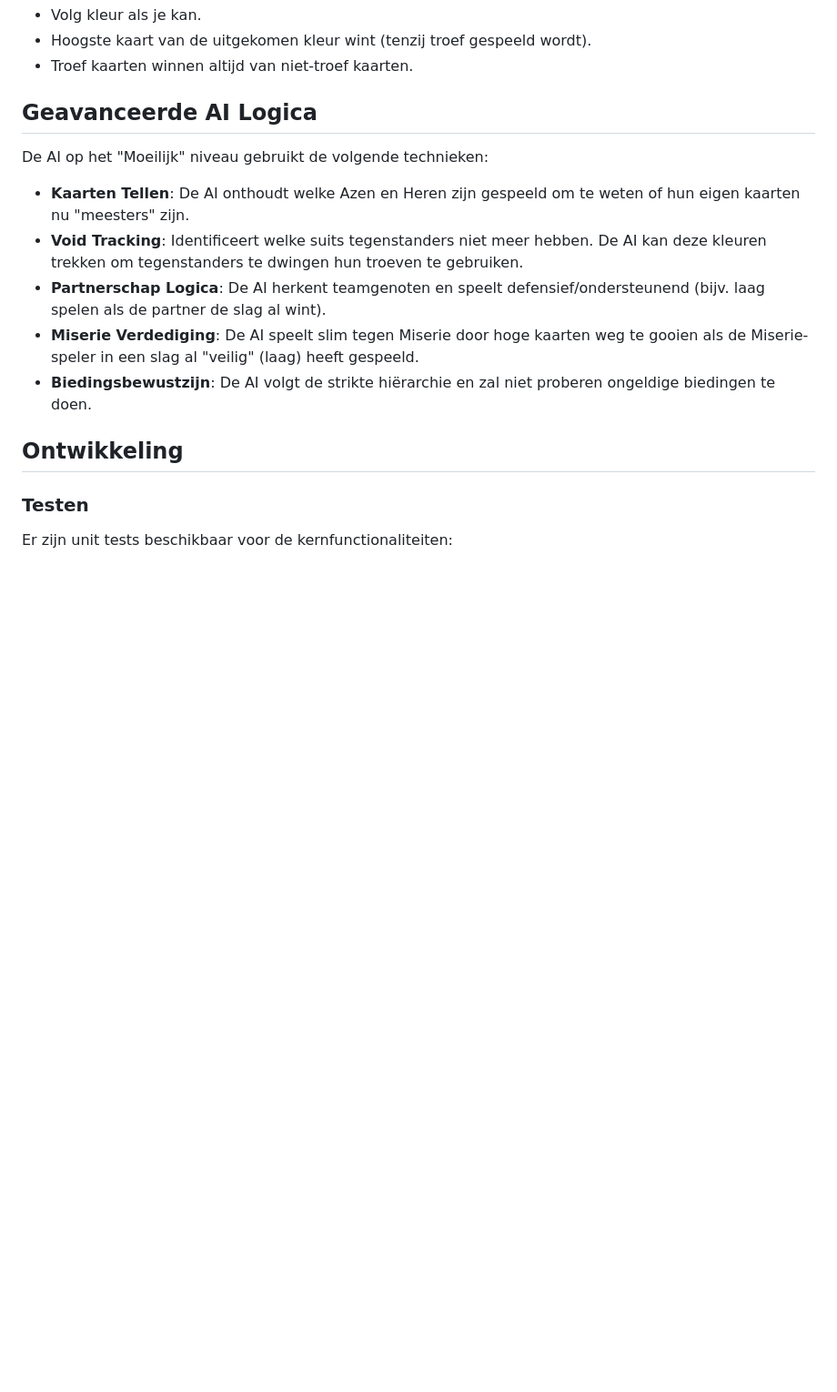
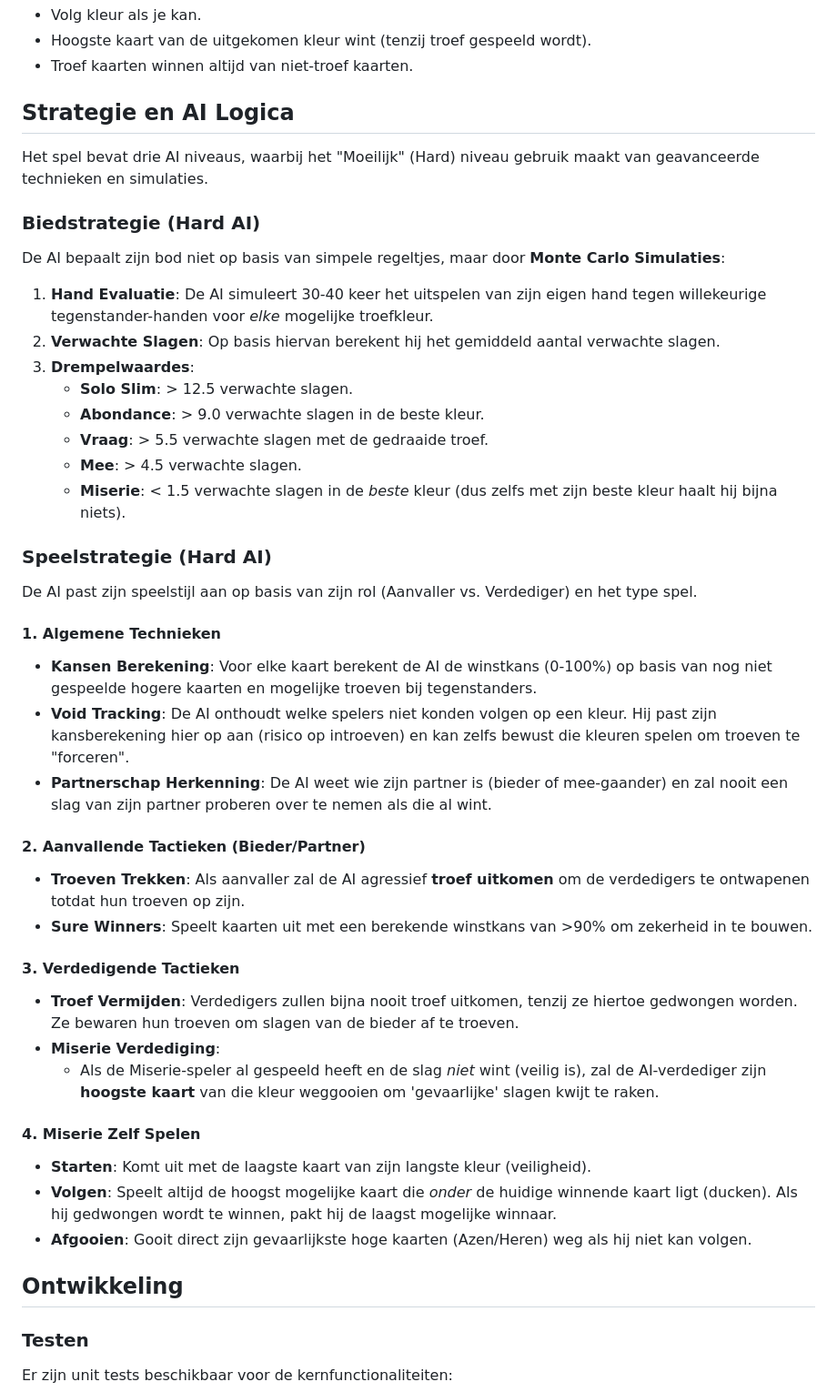
Before and after one commit to mark-vandenbroeck/Wiezen, a Markdown page: README.md, the part around the change. Shown at 91% size. Rendered like a GitHub page; blank space fills up the shorter version.

Commit message:
Expand AI strategy documentation in README

```diff
--- a/README.md
+++ b/README.md
@@ -98,14 +98,42 @@ De biedingen volgen een strikte rangorde:
 - Hoogste kaart van de uitgekomen kleur wint (tenzij troef gespeeld wordt).
 - Troef kaarten winnen altijd van niet-troef kaarten.
 
-## Geavanceerde AI Logica
+## Strategie en AI Logica
 
-De AI op het "Moeilijk" niveau gebruikt de volgende technieken:
-- **Kaarten Tellen**: De AI onthoudt welke Azen en Heren zijn gespeeld om te weten of hun eigen kaarten nu "meesters" zijn.
-- **Void Tracking**: Identificeert welke suits tegenstanders niet meer hebben. De AI kan deze kleuren trekken om tegenstanders te dwingen hun troeven te gebruiken.
-- **Partnerschap Logica**: De AI herkent teamgenoten en speelt defensief/ondersteunend (bijv. laag spelen als de partner de slag al wint).
-- **Miserie Verdediging**: De AI speelt slim tegen Miserie door hoge kaarten weg te gooien als de Miserie-speler in een slag al "veilig" (laag) heeft gespeeld.
-- **Biedingsbewustzijn**: De AI volgt de strikte hiërarchie en zal niet proberen ongeldige biedingen te doen.
+Het spel bevat drie AI niveaus, waarbij het "Moeilijk" (Hard) niveau gebruik maakt van geavanceerde technieken en simulaties.
+
+### Biedstrategie (Hard AI)
+De AI bepaalt zijn bod niet op basis van simpele regeltjes, maar door **Monte Carlo Simulaties**:
+1.  **Hand Evaluatie**: De AI simuleert 30-40 keer het uitspelen van zijn eigen hand tegen willekeurige tegenstander-handen voor *elke* mogelijke troefkleur.
+2.  **Verwachte Slagen**: Op basis hiervan berekent hij het gemiddeld aantal verwachte slagen.
+3.  **Drempelwaardes**:
+    -   **Solo Slim**: > 12.5 verwachte slagen.
+    -   **Abondance**: > 9.0 verwachte slagen in de beste kleur.
+    -   **Vraag**: > 5.5 verwachte slagen met de gedraaide troef.
+    -   **Mee**: > 4.5 verwachte slagen.
+    -   **Miserie**: < 1.5 verwachte slagen in de *beste* kleur (dus zelfs met zijn beste kleur haalt hij bijna niets).
+
+### Speelstrategie (Hard AI)
+De AI past zijn speelstijl aan op basis van zijn rol (Aanvaller vs. Verdediger) en het type spel.
+
+#### 1. Algemene Technieken
+-   **Kansen Berekening**: Voor elke kaart berekent de AI de winstkans (0-100%) op basis van nog niet gespeelde hogere kaarten en mogelijke troeven bij tegenstanders.
+-   **Void Tracking**: De AI onthoudt welke spelers niet konden volgen op een kleur. Hij past zijn kansberekening hier op aan (risico op introeven) en kan zelfs bewust die kleuren spelen om troeven te "forceren".
+-   **Partnerschap Herkenning**: De AI weet wie zijn partner is (bieder of mee-gaander) en zal nooit een slag van zijn partner proberen over te nemen als die al wint.
+
+#### 2. Aanvallende Tactieken (Bieder/Partner)
+-   **Troeven Trekken**: Als aanvaller zal de AI agressief **troef uitkomen** om de verdedigers te ontwapenen totdat hun troeven op zijn.
+-   **Sure Winners**: Speelt kaarten uit met een berekende winstkans van >90% om zekerheid in te bouwen.
+
+#### 3. Verdedigende Tactieken
+-   **Troef Vermijden**: Verdedigers zullen bijna nooit troef uitkomen, tenzij ze hiertoe gedwongen worden. Ze bewaren hun troeven om slagen van de bieder af te troeven.
+-   **Miserie Verdediging**:
+    -   Als de Miserie-speler al gespeeld heeft en de slag *niet* wint (veilig is), zal de AI-verdediger zijn **hoogste kaart** van die kleur weggooien om 'gevaarlijke' slagen kwijt te raken.
+
+#### 4. Miserie Zelf Spelen
+-   **Starten**: Komt uit met de laagste kaart van zijn langste kleur (veiligheid).
+-   **Volgen**: Speelt altijd de hoogst mogelijke kaart die *onder* de huidige winnende kaart ligt (ducken). Als hij gedwongen wordt te winnen, pakt hij de laagst mogelijke winnaar.
+-   **Afgooien**: Gooit direct zijn gevaarlijkste hoge kaarten (Azen/Heren) weg als hij niet kan volgen.
 
 ## Ontwikkeling
 
```
